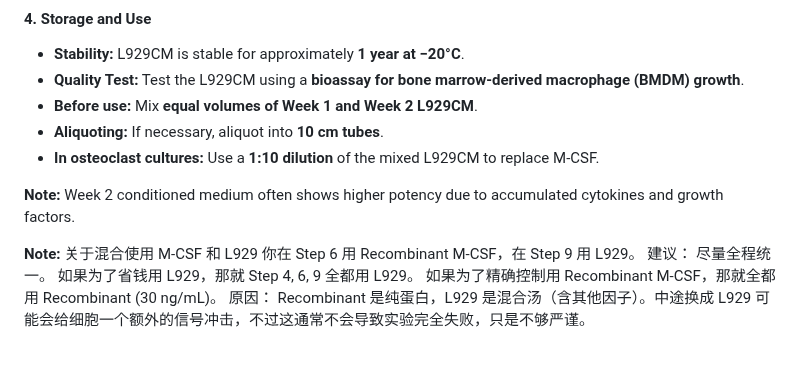
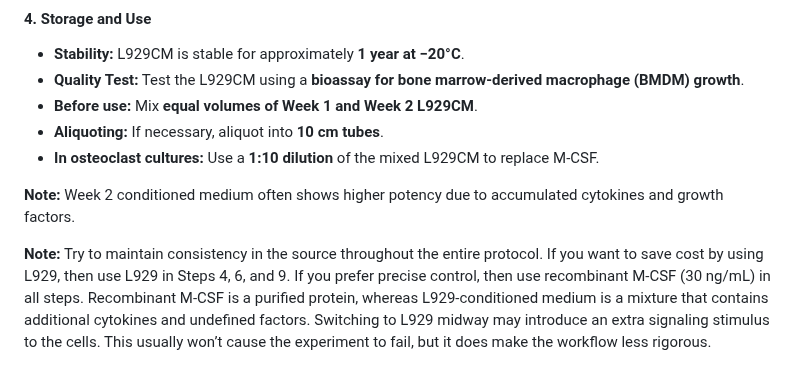
Before and after one commit to Runuply/protocol_repo, a Markdown page: Biological_experiment/Biological_experiment_01_BMDM_OC_differention.md, the part around the change. Drawn GitHub-style.

```diff
--- a/Biological_experiment/Biological_experiment_01_BMDM_OC_differention.md
+++ b/Biological_experiment/Biological_experiment_01_BMDM_OC_differention.md
@@ -125,9 +125,7 @@ Cells are passaged **once per week** following these steps:
 Week 2 conditioned medium often shows higher potency due to accumulated cytokines and growth factors.
 
 **Note:**
-关于混合使用 M-CSF 和 L929
-你在 Step 6 用 Recombinant M-CSF，在 Step 9 用 L929。
-建议： 尽量全程统一。
-如果为了省钱用 L929，那就 Step 4, 6, 9 全都用 L929。
-如果为了精确控制用 Recombinant M-CSF，那就全都用 Recombinant (30 ng/mL)。
-原因： Recombinant 是纯蛋白，L929 是混合汤（含其他因子）。中途换成 L929 可能会给细胞一个额外的信号冲击，不过这通常不会导致实验完全失败，只是不够严谨。
+Try to maintain consistency in the source throughout the entire protocol.
+If you want to save cost by using L929, then use L929 in Steps 4, 6, and 9.
+If you prefer precise control, then use recombinant M-CSF (30 ng/mL) in all steps.
+Recombinant M-CSF is a purified protein, whereas L929-conditioned medium is a mixture that contains additional cytokines and undefined factors. Switching to L929 midway may introduce an extra signaling stimulus to the cells. This usually won’t cause the experiment to fail, but it does make the workflow less rigorous.
```
